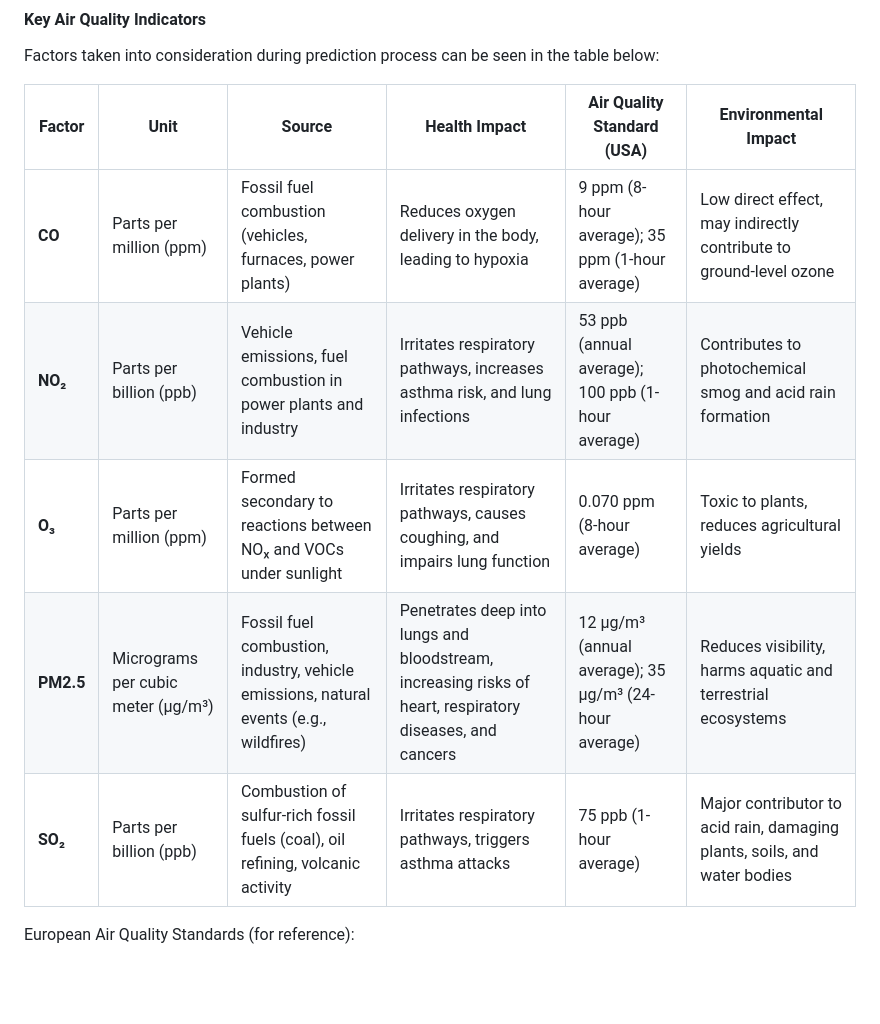
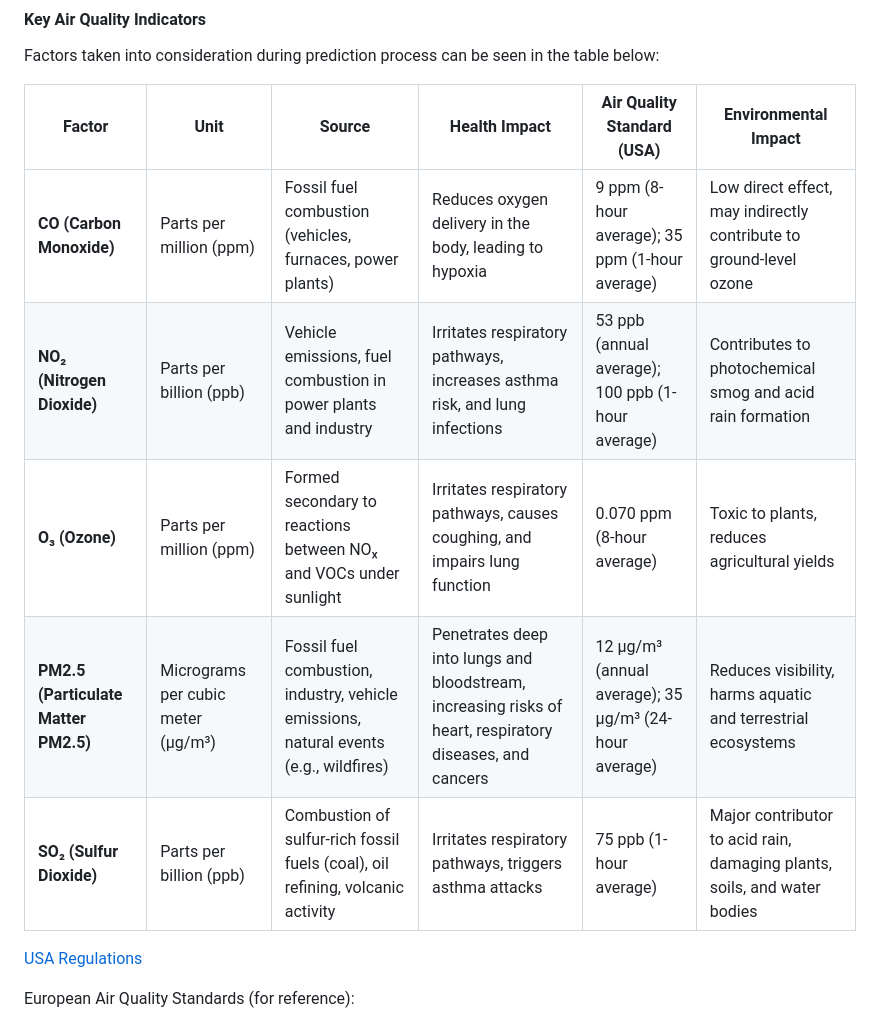
Before and after one commit to PsimonL/Advanced_Machine_Learning_Classes_Project, a Markdown page: README.md, the part around the change printed below. GitHub-like rendering; blank space fills up the shorter version.

```diff
--- a/README.md
+++ b/README.md
@@ -26,13 +28,15 @@ Air Quality Factors Monitored in Major U.S. Cities
 #### Key Air Quality Indicators
 Factors taken into consideration during prediction process can be seen in the table below:
 
-| **Factor** | **Unit**                           | **Source**                                                                            | **Health Impact**                                                                                        | **Air Quality Standard (USA)**                        | **Environmental Impact**                                                 |
-|------------|------------------------------------|---------------------------------------------------------------------------------------|----------------------------------------------------------------------------------------------------------|-------------------------------------------------------|--------------------------------------------------------------------------|
-| **CO**     | Parts per million (ppm)            | Fossil fuel combustion (vehicles, furnaces, power plants)                             | Reduces oxygen delivery in the body, leading to hypoxia                                                  | 9 ppm (8-hour average); 35 ppm (1-hour average)       | Low direct effect, may indirectly contribute to ground-level ozone       |
-| **NO₂**    | Parts per billion (ppb)            | Vehicle emissions, fuel combustion in power plants and industry                       | Irritates respiratory pathways, increases asthma risk, and lung infections                               | 53 ppb (annual average); 100 ppb (1-hour average)     | Contributes to photochemical smog and acid rain formation                |
-| **O₃**     | Parts per million (ppm)            | Formed secondary to reactions between NOₓ and VOCs under sunlight                     | Irritates respiratory pathways, causes coughing, and impairs lung function                               | 0.070 ppm (8-hour average)                            | Toxic to plants, reduces agricultural yields                             |
-| **PM2.5**  | Micrograms per cubic meter (µg/m³) | Fossil fuel combustion, industry, vehicle emissions, natural events (e.g., wildfires) | Penetrates deep into lungs and bloodstream, increasing risks of heart, respiratory diseases, and cancers | 12 µg/m³ (annual average); 35 µg/m³ (24-hour average) | Reduces visibility, harms aquatic and terrestrial ecosystems             |
-| **SO₂**    | Parts per billion (ppb)            | Combustion of sulfur-rich fossil fuels (coal), oil refining, volcanic activity        | Irritates respiratory pathways, triggers asthma attacks                                                  | 75 ppb (1-hour average)                               | Major contributor to acid rain, damaging plants, soils, and water bodies |
+| **Factor**                           | **Unit**                           | **Source**                                                                            | **Health Impact**                                                                                        | **Air Quality Standard (USA)**                        | **Environmental Impact**                                                 |
+|--------------------------------------|------------------------------------|---------------------------------------------------------------------------------------|----------------------------------------------------------------------------------------------------------|-------------------------------------------------------|--------------------------------------------------------------------------|
+| **CO (Carbon Monoxide)**             | Parts per million (ppm)            | Fossil fuel combustion (vehicles, furnaces, power plants)                             | Reduces oxygen delivery in the body, leading to hypoxia                                                  | 9 ppm (8-hour average); 35 ppm (1-hour average)       | Low direct effect, may indirectly contribute to ground-level ozone       |
+| **NO₂ (Nitrogen Dioxide)**           | Parts per billion (ppb)            | Vehicle emissions, fuel combustion in power plants and industry                       | Irritates respiratory pathways, increases asthma risk, and lung infections                               | 53 ppb (annual average); 100 ppb (1-hour average)     | Contributes to photochemical smog and acid rain formation                |
+| **O₃ (Ozone)**                       | Parts per million (ppm)            | Formed secondary to reactions between NOₓ and VOCs under sunlight                     | Irritates respiratory pathways, causes coughing, and impairs lung function                               | 0.070 ppm (8-hour average)                            | Toxic to plants, reduces agricultural yields                             |
+| **PM2.5 (Particulate Matter PM2.5)** | Micrograms per cubic meter (µg/m³) | Fossil fuel combustion, industry, vehicle emissions, natural events (e.g., wildfires) | Penetrates deep into lungs and bloodstream, increasing risks of heart, respiratory diseases, and cancers | 12 µg/m³ (annual average); 35 µg/m³ (24-hour average) | Reduces visibility, harms aquatic and terrestrial ecosystems             |
+| **SO₂ (Sulfur Dioxide)**             | Parts per billion (ppb)            | Combustion of sulfur-rich fossil fuels (coal), oil refining, volcanic activity        | Irritates respiratory pathways, triggers asthma attacks                                                  | 75 ppb (1-hour average)                               | Major contributor to acid rain, damaging plants, soils, and water bodies |
+
+[USA Regulations](https://www.epa.gov/criteria-air-pollutants)
 
 European Air Quality Standards (for reference):
 - **CO**: 10 ppm (8-hour average)
```
Also changed, not shown: other parts of README.md (+58 -1 lines).
